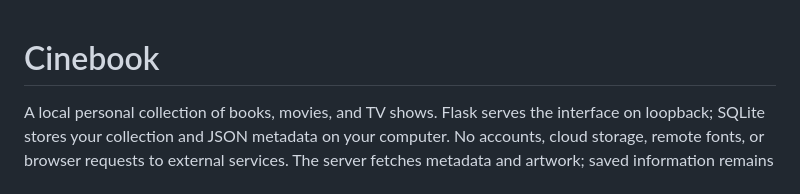
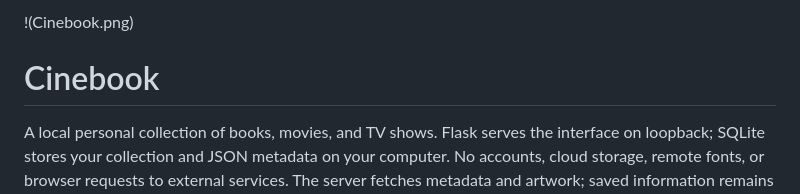
Before and after one commit to goldfarbm/Cinebook, a Markdown page: README.md, the part around the change. Drawn GitHub-style.

```diff
--- a/README.md
+++ b/README.md
@@ -1,3 +1,5 @@
+!(Cinebook.png)
+
 # Cinebook
 
 A local personal collection of books, movies, and TV shows. Flask serves the interface on loopback; SQLite stores your collection and JSON metadata on your computer. No accounts, cloud storage, remote fonts, or browser requests to external services. The server fetches metadata and artwork; saved information remains available offline.
```
